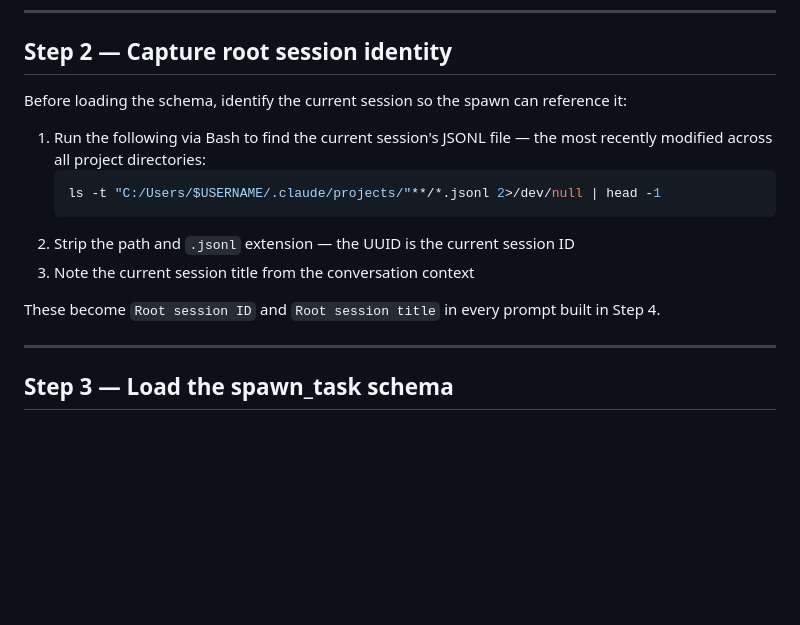
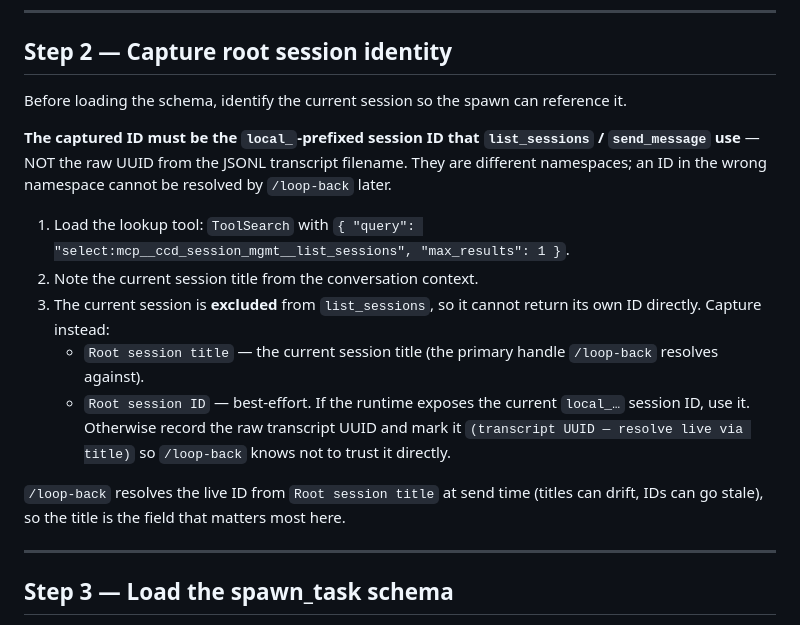
Before and after one commit to ChiefStarKid/new-thread, a Markdown page: new-thread.md, the part around the change. GitHub-like rendering; blank space fills up the shorter version.

Commit message:
fix: Step 2 uses list_sessions + title-as-primary-handle; JSONL UUID and local_ ID are different namespaces

````diff
--- a/new-thread.md
+++ b/new-thread.md
@@ -20,16 +20,17 @@ Wraps `mcp__ccd_session__spawn_task` to create a chip without the user having to
 
 ## Step 2 — Capture root session identity
 
-Before loading the schema, identify the current session so the spawn can reference it:
+Before loading the schema, identify the current session so the spawn can reference it.
 
-1. Run the following via Bash to find the current session's JSONL file — the most recently modified across all project directories:
-   ```bash
-   ls -t "C:/Users/$USERNAME/.claude/projects/"**/*.jsonl 2>/dev/null | head -1
-   ```
-2. Strip the path and `.jsonl` extension — the UUID is the current session ID
-3. Note the current session title from the conversation context
+**The captured ID must be the `local_`-prefixed session ID that `list_sessions` / `send_message` use** — NOT the raw UUID from the JSONL transcript filename. They are different namespaces; an ID in the wrong namespace cannot be resolved by `/loop-back` later.
 
-These become `Root session ID` and `Root session title` in every prompt built in Step 4.
+1. Load the lookup tool: `ToolSearch` with `{ "query": "select:mcp__ccd_session_mgmt__list_sessions", "max_results": 1 }`.
+2. Note the current session title from the conversation context.
+3. The current session is **excluded** from `list_sessions`, so it cannot return its own ID directly. Capture instead:
+   - `Root session title` — the current session title (the primary handle `/loop-back` resolves against).
+   - `Root session ID` — best-effort. If the runtime exposes the current `local_…` session ID, use it. Otherwise record the raw transcript UUID and mark it `(transcript UUID — resolve live via title)` so `/loop-back` knows not to trust it directly.
+
+`/loop-back` resolves the live ID from `Root session title` at send time (titles can drift, IDs can go stale), so the title is the field that matters most here.
 
 ---
 
````
